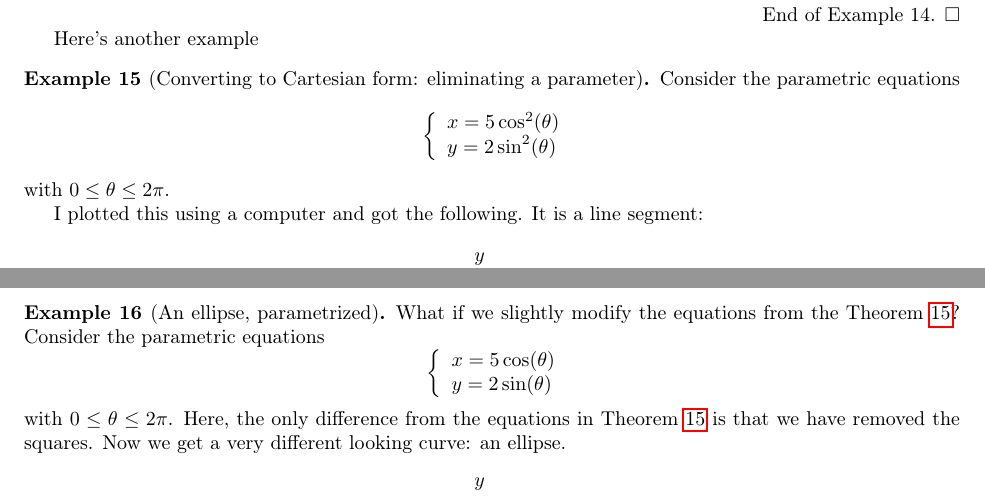
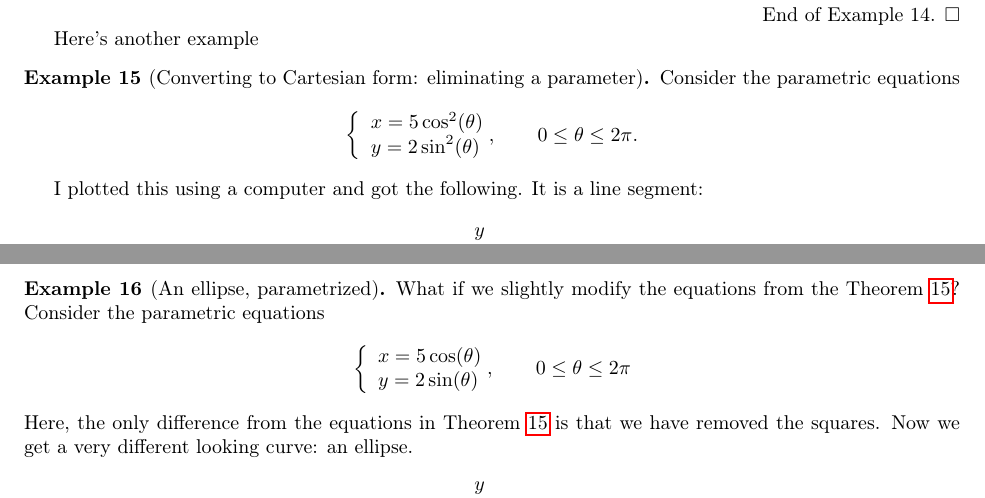
Before and after one commit to max-hill/math-243-F26, a LaTeX document (lectures/lecture-notes-243.tex): two parts of pages 11 and 12 of 12, joined at a grey line, cut so that both start at the same text. Compiled offline with pdfLaTeX.

Commit message:
added lecture notes

```diff
--- a/lectures/lecture-notes-243.tex
+++ b/lectures/lecture-notes-243.tex
@@ -959,9 +960,9 @@ Here's another example
   \label{ex:a-homework-problem}
   Consider the parametric equations
   \begin{equation*}
-    \left\{ \begin{array}{l@{}l} x=5\cos^{2}(\theta) \\ y=2 \sin^{2}(\theta) \end{array}\right.
+    \left\{ \begin{array}{l@{}l} x=5\cos^{2}(\theta) \\ y=2 \sin^{2}(\theta) \end{array}\right.,
+    \qquad 0 \leq \theta \leq 2\pi.
   \end{equation*}
-  with $0 \leq \theta \leq 2\pi$.
 
   I plotted this using a computer and got the following. It is a line segment:
 
@@ -1008,10 +1009,14 @@ Here's another example
   \label{ex:an-ellipse}
   What if we slightly modify the equations from the \cref{ex:a-homework-problem}? Consider the parametric equations
   \begin{equation*}
-    \left\{ \begin{array}{l@{}l} x=5\cos(\theta) \\ y=2 \sin(\theta) \end{array}\right.
+    \left\{
+      \begin{array}{l@{}l} x=5\cos(\theta) \\ y=2 \sin(\theta) \end{array}\right., \qquad 0
+    \leq \theta
+    \leq 2\pi
   \end{equation*}
-  with $0 \leq \theta \leq 2\pi$. Here, the only difference from the equations in \cref{ex:a-homework-problem} is that
-  we have removed the squares. Now we get a very different looking curve: an ellipse.
+  Here, the only difference from the equations in \cref{ex:a-homework-problem}
+  is that we have removed the squares. Now we get a very different looking
+  curve: an ellipse.
   \begin{center}
     \begin{tikzpicture}[scale=.8]
       % Define parameters
```
Also changed, not shown: lectures/lecture-notes-243.pdf, lectures/lecture-notes-243.tex (17 more changed lines).
